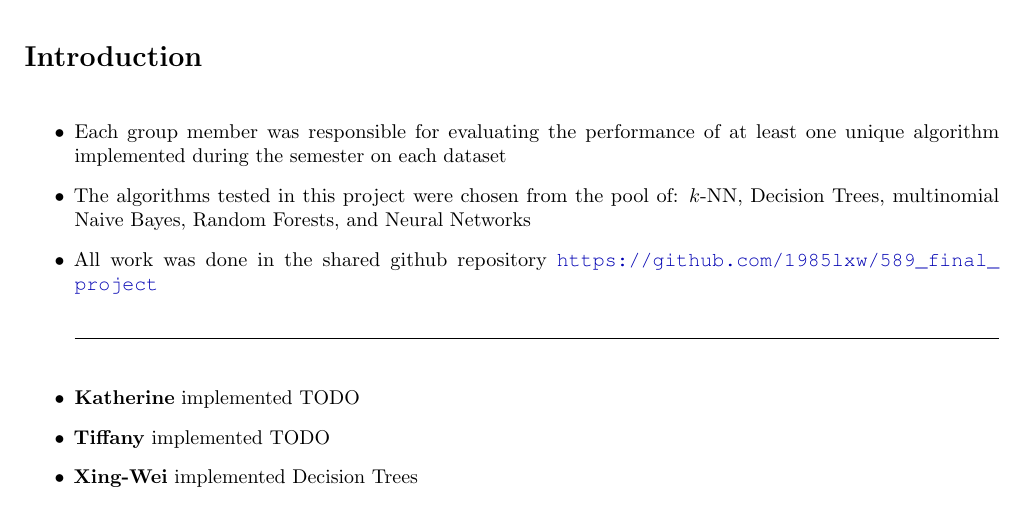
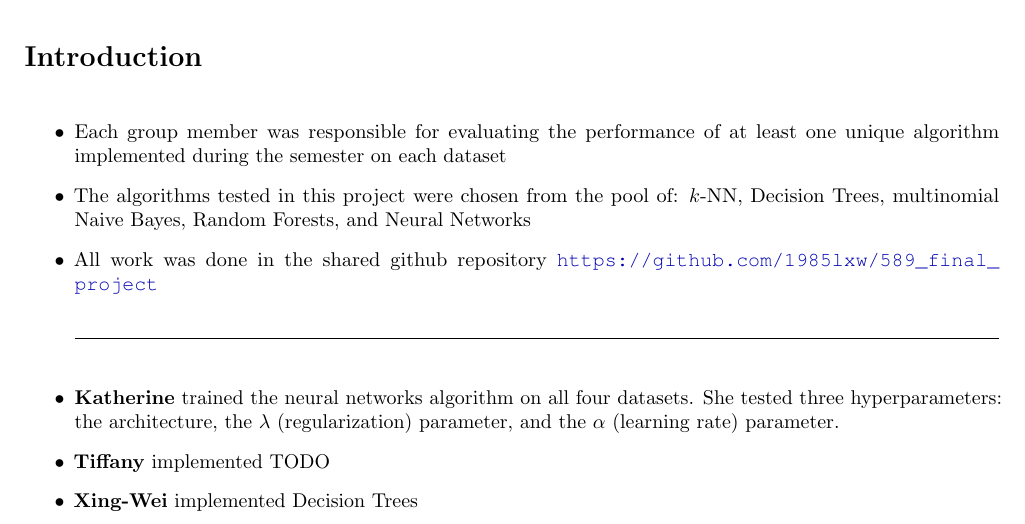
Before and after one commit to 1985lxw/589_final_project, a LaTeX document (FINAL.tex): part of page 1 of 9, cut so that both start at the same text. Compiled offline with pdfLaTeX.

Commit message:
update: add katherine's tasks on intro page

```diff
--- a/FINAL.tex
+++ b/FINAL.tex
@@ -137,7 +137,11 @@
     \vspace{0.3cm}
     \noindent\rule{\linewidth}{0.5pt}
     \vspace{0.025cm}
-    \item \textbf{Katherine} implemented TODO
+    \item \textbf{Katherine} trained the neural networks algorithm on all four datasets.
+    She tested three hyperparameters:
+    the architecture,
+    the $\lambda$ (regularization) parameter,
+    and the $\alpha$ (learning rate) parameter.
     \item \textbf{Tiffany} implemented TODO
     \item \textbf{Xing-Wei} implemented Decision Trees
 \end{itemize}
```
